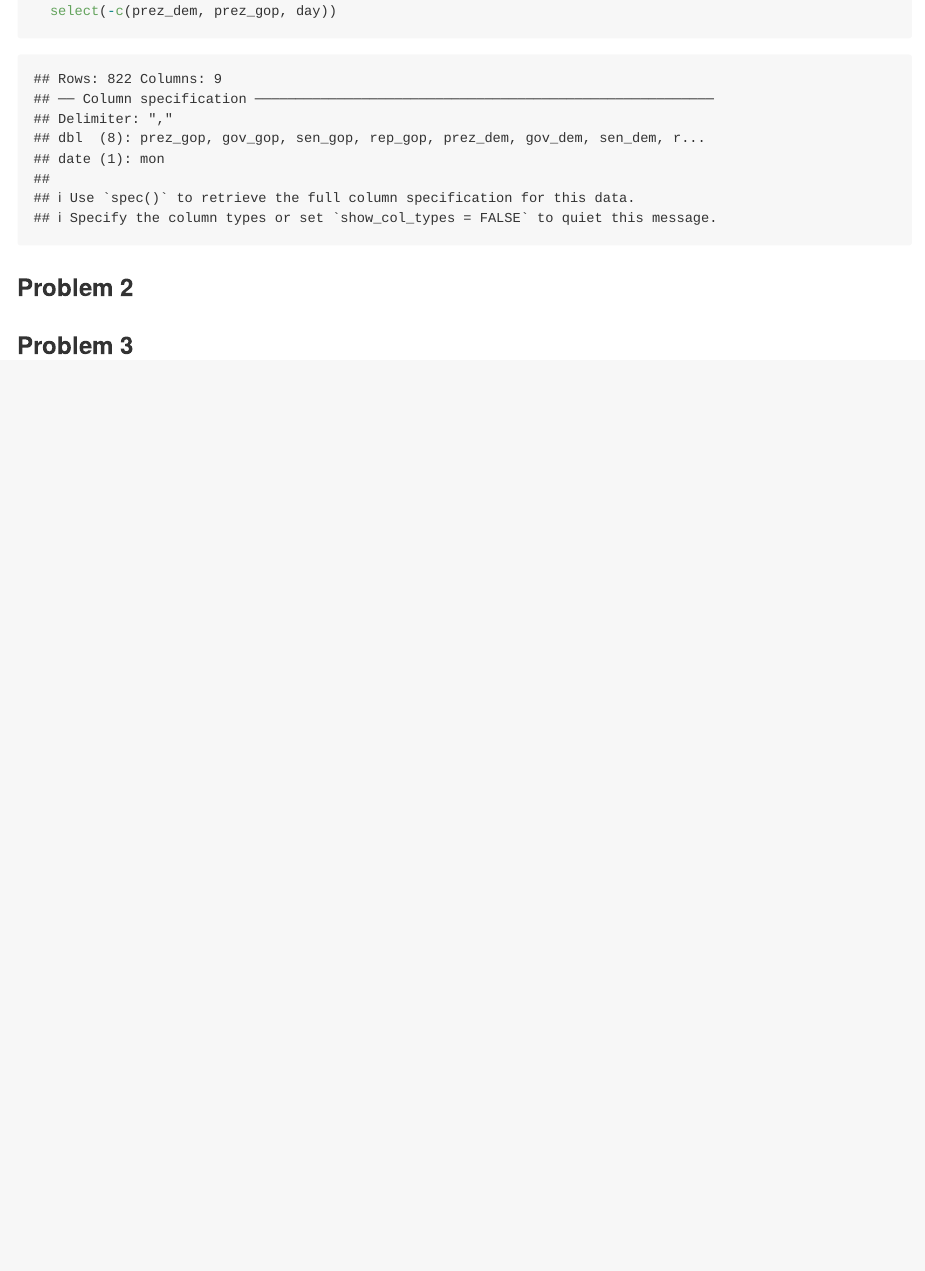
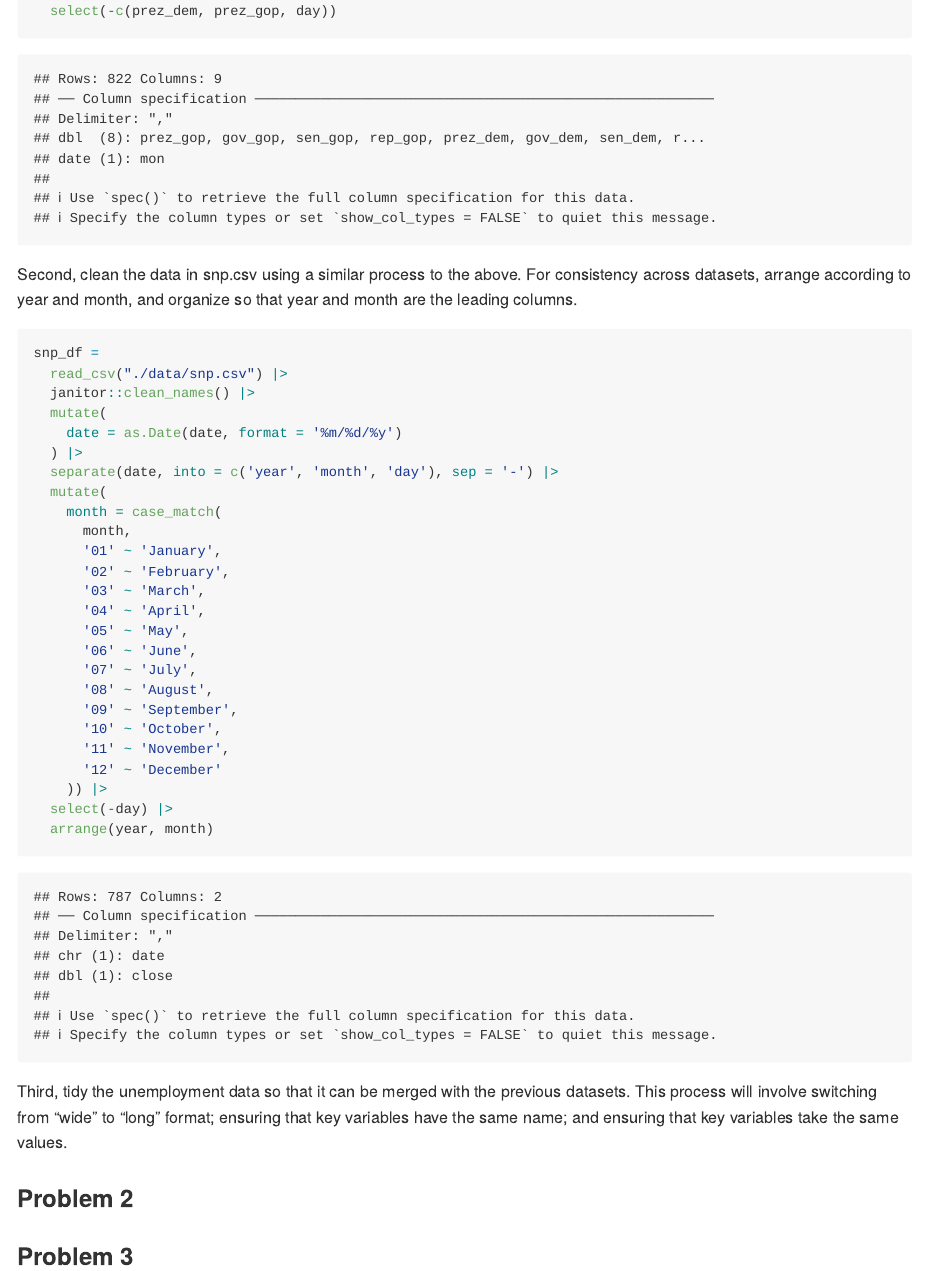
Before and after one commit to Lu-Qiu/p8105_hw2_lq2234, an R Markdown document (p8105_hw2_lq2234.Rmd): the page in a window 1100 px wide, from 840 px down. The pictures show the output file p8105_hw2_lq2234.md that the author committed with the source, drawn offline in the style of GitHub.

Commit message:
Problem 1 - Second Part

````diff
--- a/p8105_hw2_lq2234.Rmd
+++ b/p8105_hw2_lq2234.Rmd
@@ -42,6 +42,42 @@ pols_month =
   select(-c(prez_dem, prez_gop, day))
 ```
 
+Second, clean the data in snp.csv using a similar process to the above. For consistency across datasets, arrange according to year and month, and organize so that year and month are the leading columns.
+
+```{r}
+snp_df =
+  read_csv("./data/snp.csv") |>
+  janitor::clean_names() |>
+  mutate(
+    date = as.Date(date, format = '%m/%d/%y')
+  ) |>
+  separate(date, into = c('year', 'month', 'day'), sep = '-') |>
+  mutate(
+    month = case_match(
+      month,
+      '01' ~ 'January',
+      '02' ~ 'February',
+      '03' ~ 'March',
+      '04' ~ 'April',
+      '05' ~ 'May',
+      '06' ~ 'June',
+      '07' ~ 'July',
+      '08' ~ 'August',
+      '09' ~ 'September',
+      '10' ~ 'October',
+      '11' ~ 'November',
+      '12' ~ 'December'
+    )) |>
+  select(-day) |>
+  arrange(year, month)
+```
+
+Third, tidy the unemployment data so that it can be merged with the previous datasets. This process will involve switching from “wide” to “long” format; ensuring that key variables have the same name; and ensuring that key variables take the same values.
+
+```{r}
+
+```
+
 
 ### Problem 2
 
````
Also changed, not shown: p8105_hw2_lq2234.md.
